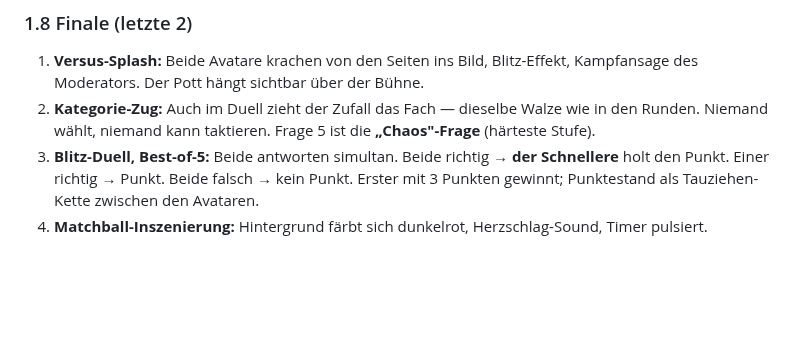
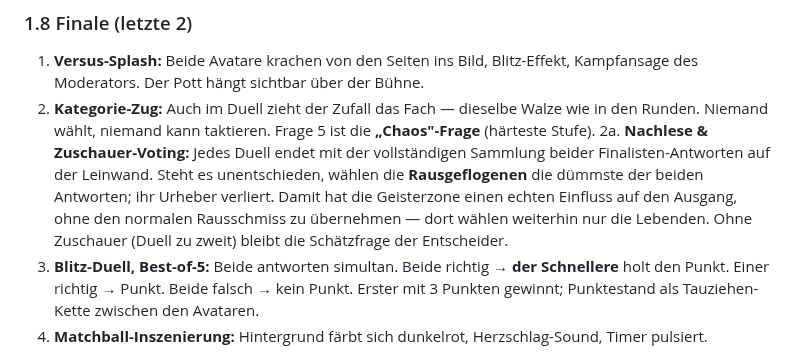
Before and after one commit to Trikophalo/KickedOut, a Markdown page: KONZEPT.md, the part around the change. GitHub-like rendering; blank space fills up the shorter version.

```diff
--- a/KONZEPT.md
+++ b/KONZEPT.md
@@ -174,6 +174,7 @@ Der Server führt diese Phasen als strikte State Machine; jede Phase hat einen s
 
 1. **Versus-Splash:** Beide Avatare krachen von den Seiten ins Bild, Blitz-Effekt, Kampfansage des Moderators. Der Pott hängt sichtbar über der Bühne.
 2. **Kategorie-Zug:** Auch im Duell zieht der Zufall das Fach — dieselbe Walze wie in den Runden. Niemand wählt, niemand kann taktieren. Frage 5 ist die **„Chaos"-Frage** (härteste Stufe).
+2a. **Nachlese & Zuschauer-Voting:** Jedes Duell endet mit der vollständigen Sammlung beider Finalisten-Antworten auf der Leinwand. Steht es unentschieden, wählen die **Rausgeflogenen** die dümmste der beiden Antworten; ihr Urheber verliert. Damit hat die Geisterzone einen echten Einfluss auf den Ausgang, ohne den normalen Rausschmiss zu übernehmen — dort wählen weiterhin nur die Lebenden. Ohne Zuschauer (Duell zu zweit) bleibt die Schätzfrage der Entscheider.
 3. **Blitz-Duell, Best-of-5:** Beide antworten simultan. Beide richtig → **der Schnellere** holt den Punkt. Einer richtig → Punkt. Beide falsch → kein Punkt. Erster mit 3 Punkten gewinnt; Punktestand als Tauziehen-Kette zwischen den Avataren.
 4. **Matchball-Inszenierung:** Hintergrund färbt sich dunkelrot, Herzschlag-Sound, Timer pulsiert.
 5. Bei 0:0-Blockade nach 5 Fragen: Sudden-Death-Schätzfrage (wie Blitz-Stechen).
```
Also changed, not shown: README.md (+3 -1 lines), docs/screenshots/02-beitritt.jpg, 10 other files.
